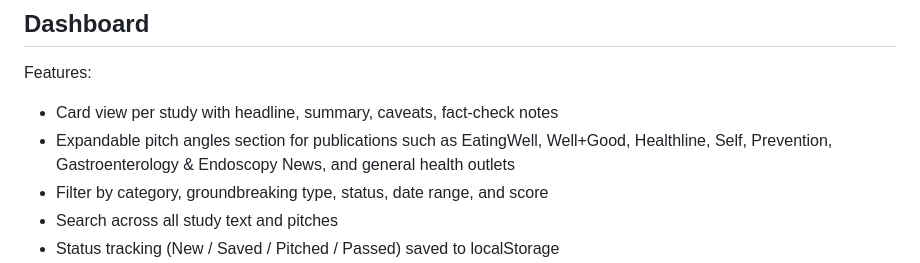
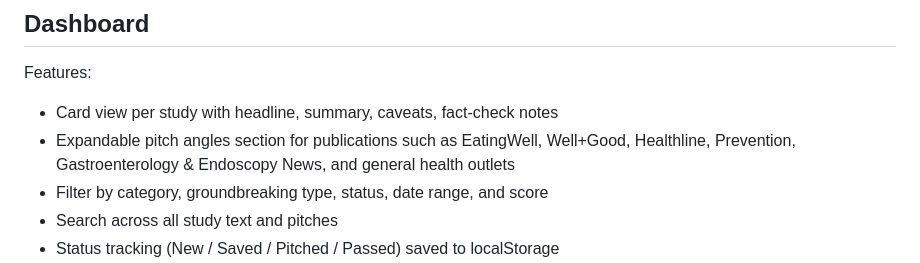
Before and after one commit to Meggers1982/gut-digestive-digest, a Markdown page: README.md, the part around the change. GitHub-like rendering.

Commit message:
Remove SELF from pitch-outlet lists
SELF is defunct, so it should not be suggested as a pitch target. Dropped it
from the Claude prompt's example outlets and publication_type hint (where
present) and from the README's outlet list.

Co-Authored-By: Claude Opus 5 (1M context) <noreply@anthropic.com>
Claude-Session: https://claude.ai/code/session_01PRcfkboWgx7684Krmtu1bb

```diff
--- a/README.md
+++ b/README.md
@@ -17,7 +17,7 @@ A GitHub Actions workflow that searches curated gastroenterology, the gut microb
 
 Features:
 - Card view per study with headline, summary, caveats, fact-check notes
-- Expandable pitch angles section for publications such as EatingWell, Well+Good, Healthline, Self, Prevention, Gastroenterology & Endoscopy News, and general health outlets
+- Expandable pitch angles section for publications such as EatingWell, Well+Good, Healthline, Prevention, Gastroenterology & Endoscopy News, and general health outlets
 - Filter by category, groundbreaking type, status, date range, and score
 - Search across all study text and pitches
 - Status tracking (New / Saved / Pitched / Passed) saved to localStorage
```
